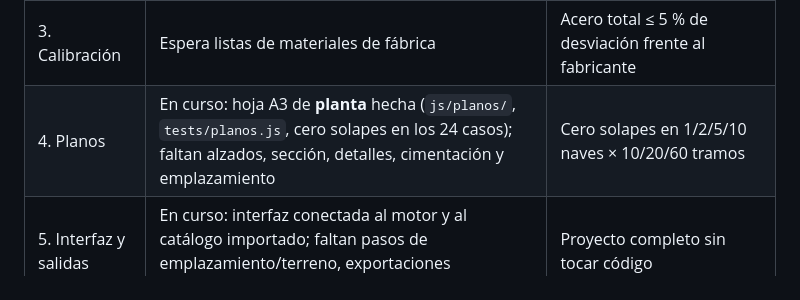
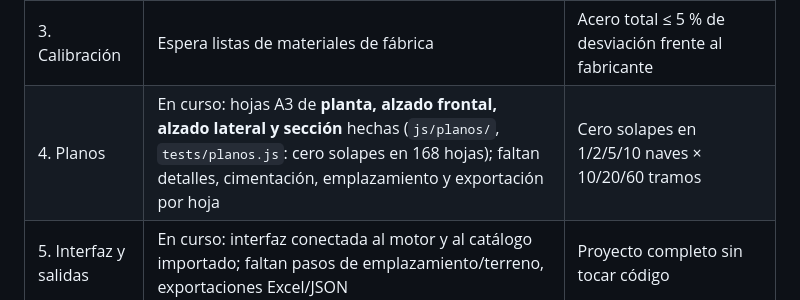
Before and after one commit to Juanplants/configurador-invernaderos, a Markdown page: docs/ESPECIFICACION.md, the part around the change. Drawn GitHub-style.

```diff
--- a/docs/ESPECIFICACION.md
+++ b/docs/ESPECIFICACION.md
@@ -84,7 +84,7 @@ Nivel A (balances simples: renovaciones/hora, potencia de calefacción, efecto d
 | 1. Catálogo | **Hecho** (`js/importador.js`, `lib/`, `tests/importacion.js`): «Cargar catálogo» lee la plantilla sin internet, la valida (hoja, fila, columna) y la guarda en la sesión | Importa la plantilla y detecta errores provocados |
 | 2. Motor | **Hecho** (`js/motor/`, `tests/`) | Coincide con la referencia independiente y con 63 pilares / 42 cerchas de la v0.3 |
 | 3. Calibración | Espera listas de materiales de fábrica | Acero total ≤ 5 % de desviación frente al fabricante |
-| 4. Planos | En curso: hoja A3 de **planta** hecha (`js/planos/`, `tests/planos.js`, cero solapes en los 24 casos); faltan alzados, sección, detalles, cimentación y emplazamiento | Cero solapes en 1/2/5/10 naves × 10/20/60 tramos |
+| 4. Planos | En curso: hojas A3 de **planta, alzado frontal, alzado lateral y sección** hechas (`js/planos/`, `tests/planos.js`: cero solapes en 168 hojas); faltan detalles, cimentación, emplazamiento y exportación por hoja | Cero solapes en 1/2/5/10 naves × 10/20/60 tramos |
 | 5. Interfaz y salidas | En curso: interfaz conectada al motor y al catálogo importado; faltan pasos de emplazamiento/terreno, exportaciones Excel/JSON | Proyecto completo sin tocar código |
 | 6. Terreno | Pendiente | 3 opciones coherentes con una parcela real |
 
```
Also changed, not shown: docs/TRASPASO.md (+10 -5 lines).
